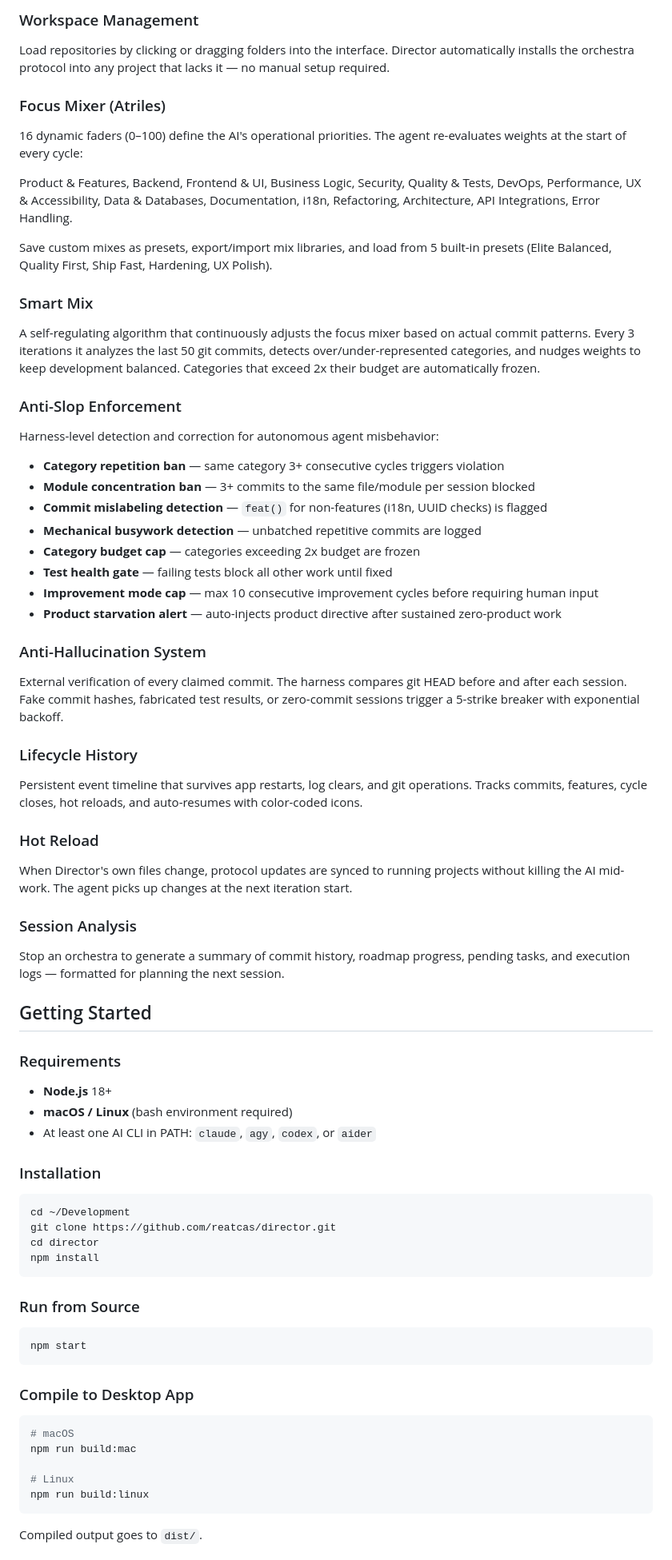
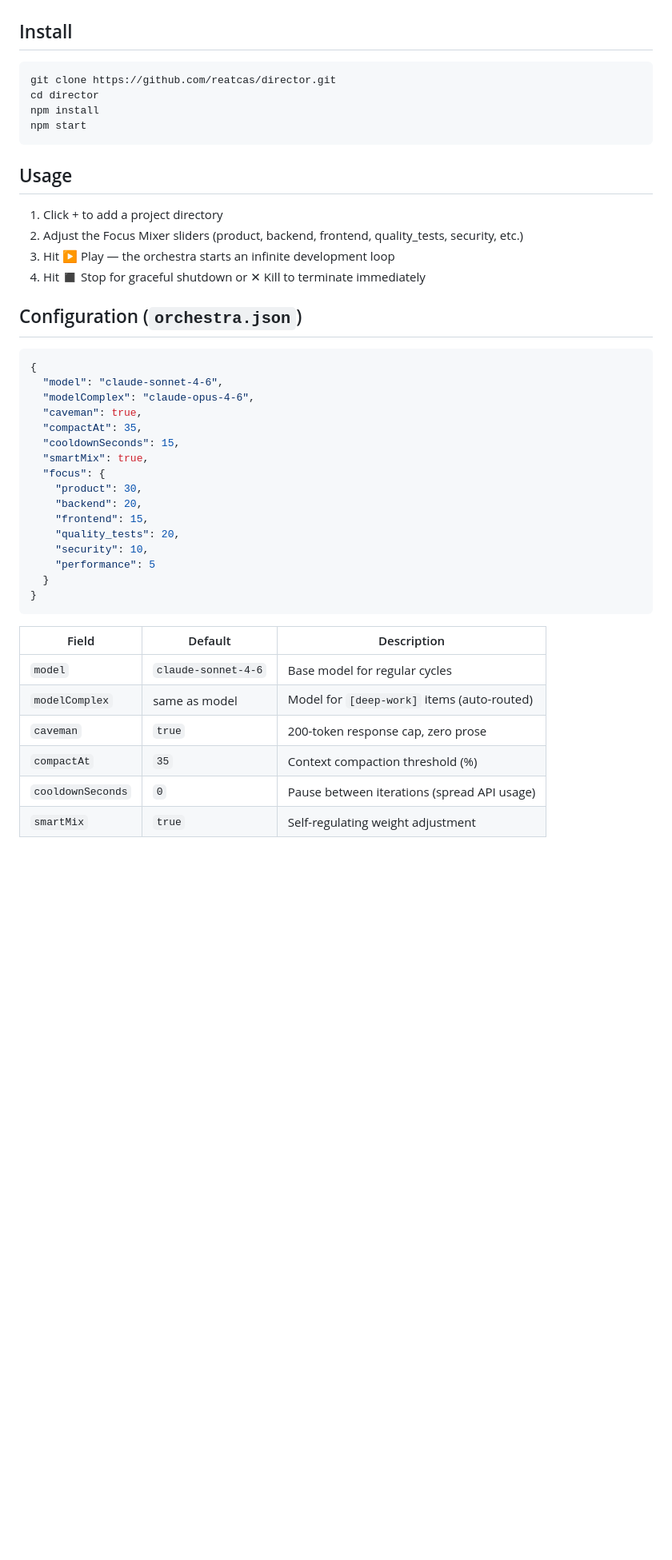
Before and after one commit to reatcas/director, a Markdown page: README.md, the part around one of its changes. Shown at 80% size. Rendered like a GitHub page; blank space fills up the shorter version.

Commit message:
docs: update README with full feature set, token economy, deep-work, architecture

````diff
--- a/README.md
+++ b/README.md
@@ -21,69 +38,46 @@ You define the priorities. The AI executes. As long as the orchestra plays, the
 
-### Workspace Management
-Load repositories by clicking or dragging folders into the interface. Director automatically installs the orchestra protocol into any project that lacks it — no manual setup required.
-
-### Focus Mixer (Atriles)
-16 dynamic faders (0–100) define the AI's operational priorities. The agent re-evaluates weights at the start of every cycle:
-
-Product & Features, Backend, Frontend & UI, Business Logic, Security, Quality & Tests, DevOps, Performance, UX & Accessibility, Data & Databases, Documentation, i18n, Refactoring, Architecture, API Integrations, Error Handling.
-
-Save custom mixes as presets, export/import mix libraries, and load from 5 built-in presets (Elite Balanced, Quality First, Ship Fast, Hardening, UX Polish).
-
-### Smart Mix
-A self-regulating algorithm that continuously adjusts the focus mixer based on actual commit patterns. Every 3 iterations it analyzes the last 50 git commits, detects over/under-represented categories, and nudges weights to keep development balanced. Categories that exceed 2x their budget are automatically frozen.
-
-### Anti-Slop Enforcement
-Harness-level detection and correction for autonomous agent misbehavior:
-- **Category repetition ban** — same category 3+ consecutive cycles triggers violation
-- **Module concentration ban** — 3+ commits to the same file/module per session blocked
-- **Commit mislabeling detection** — `feat()` for non-features (i18n, UUID checks) is flagged
-- **Mechanical busywork detection** — unbatched repetitive commits are logged
-- **Category budget cap** — categories exceeding 2x budget are frozen
-- **Test health gate** — failing tests block all other work until fixed
-- **Improvement mode cap** — max 10 consecutive improvement cycles before requiring human input
-- **Product starvation alert** — auto-injects product directive after sustained zero-product work
-
-### Anti-Hallucination System
-External verification of every claimed commit. The harness compares git HEAD before and after each session. Fake commit hashes, fabricated test results, or zero-commit sessions trigger a 5-strike breaker with exponential backoff.
-
-### Lifecycle History
-Persistent event timeline that survives app restarts, log clears, and git operations. Tracks commits, features, cycle closes, hot reloads, and auto-resumes with color-coded icons.
-
-### Hot Reload
-When Director's own files change, protocol updates are synced to running projects without killing the AI mid-work. The agent picks up changes at the next iteration start.
-
-### Session Analysis
-Stop an orchestra to generate a summary of commit history, roadmap progress, pending tasks, and execution logs — formatted for planning the next session.
-
-## Getting Started
-
-### Requirements
-- **Node.js** 18+
-- **macOS / Linux** (bash environment required)
-- At least one AI CLI in PATH: `claude`, `agy`, `codex`, or `aider`
-
-### Installation
+## Install
 
 ```bash
-cd ~/Development
 git clone https://github.com/reatcas/director.git
 cd director
 npm install
-```
-
-### Run from Source
-```bash
 npm start
 ```
 
-### Compile to Desktop App
-```bash
-# macOS
-npm run build:mac
+## Usage
+1. Click + to add a project directory
+2. Adjust the Focus Mixer sliders (product, backend, frontend, quality_tests, security, etc.)
+3. Hit ▶ Play — the orchestra starts an infinite development loop
+4. Hit ◼ Stop for graceful shutdown or ✕ Kill to terminate immediately
 
-# Linux
-npm run build:linux
+## Configuration (`orchestra.json`)
+
+```json
+{
+  "model": "claude-sonnet-4-6",
+  "modelComplex": "claude-opus-4-6",
+  "caveman": true,
+  "compactAt": 35,
+  "cooldownSeconds": 15,
+  "smartMix": true,
+  "focus": {
+    "product": 30,
+    "backend": 20,
+    "frontend": 15,
+    "quality_tests": 20,
+    "security": 10,
+    "performance": 5
+  }
+}
 ```
 
-Compiled output goes to `dist/`.
+| Field | Default | Description |
+|-------|---------|-------------|
+| `model` | `claude-sonnet-4-6` | Base model for regular cycles |
+| `modelComplex` | same as model | Model for `[deep-work]` items (auto-routed) |
+| `caveman` | `true` | 200-token response cap, zero prose |
+| `compactAt` | `35` | Context compaction threshold (%) |
+| `cooldownSeconds` | `0` | Pause between iterations (spread API usage) |
+| `smartMix` | `true` | Self-regulating weight adjustment |
 
````
Also changed, not shown: other parts of README.md (+48 -26 lines).
